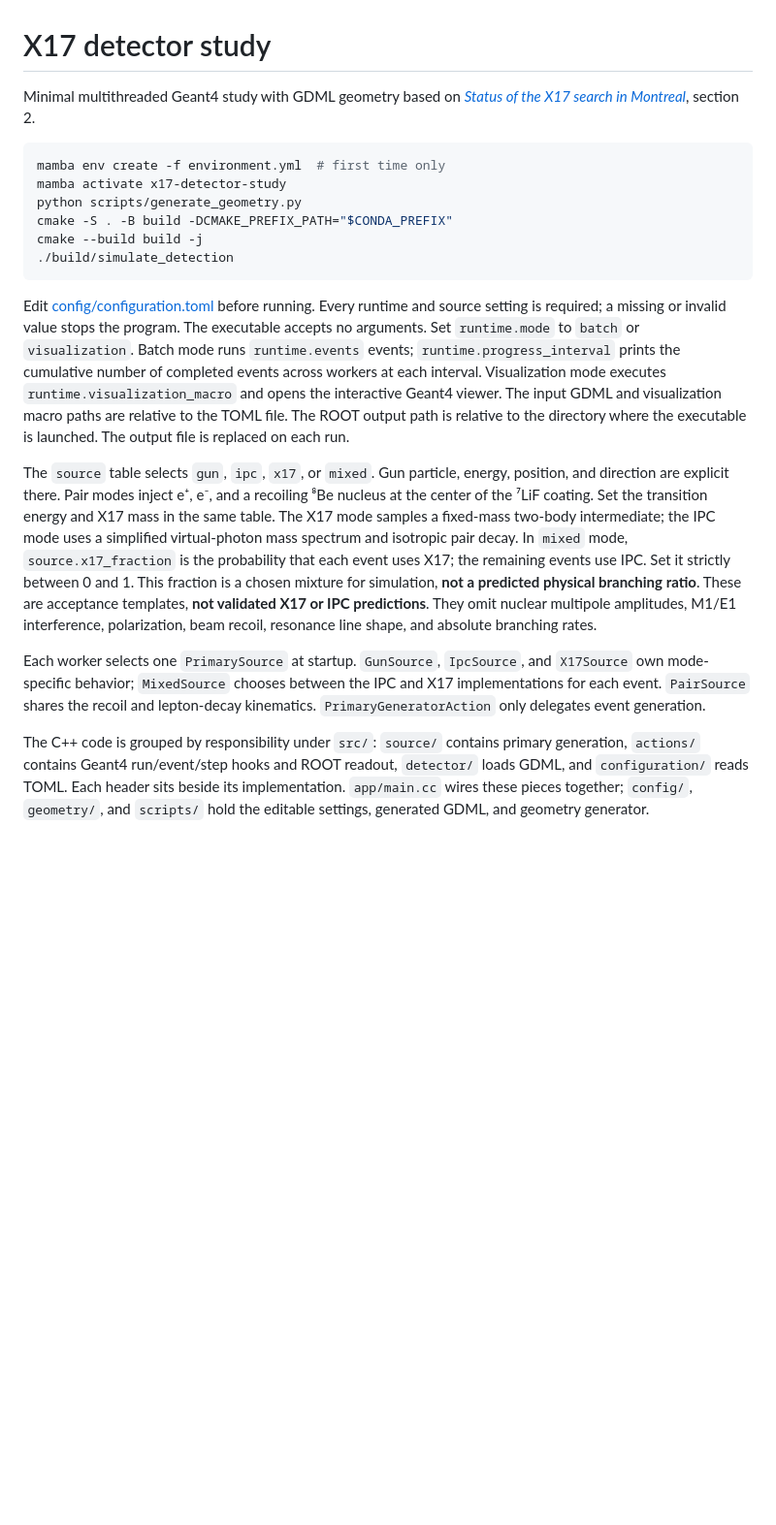
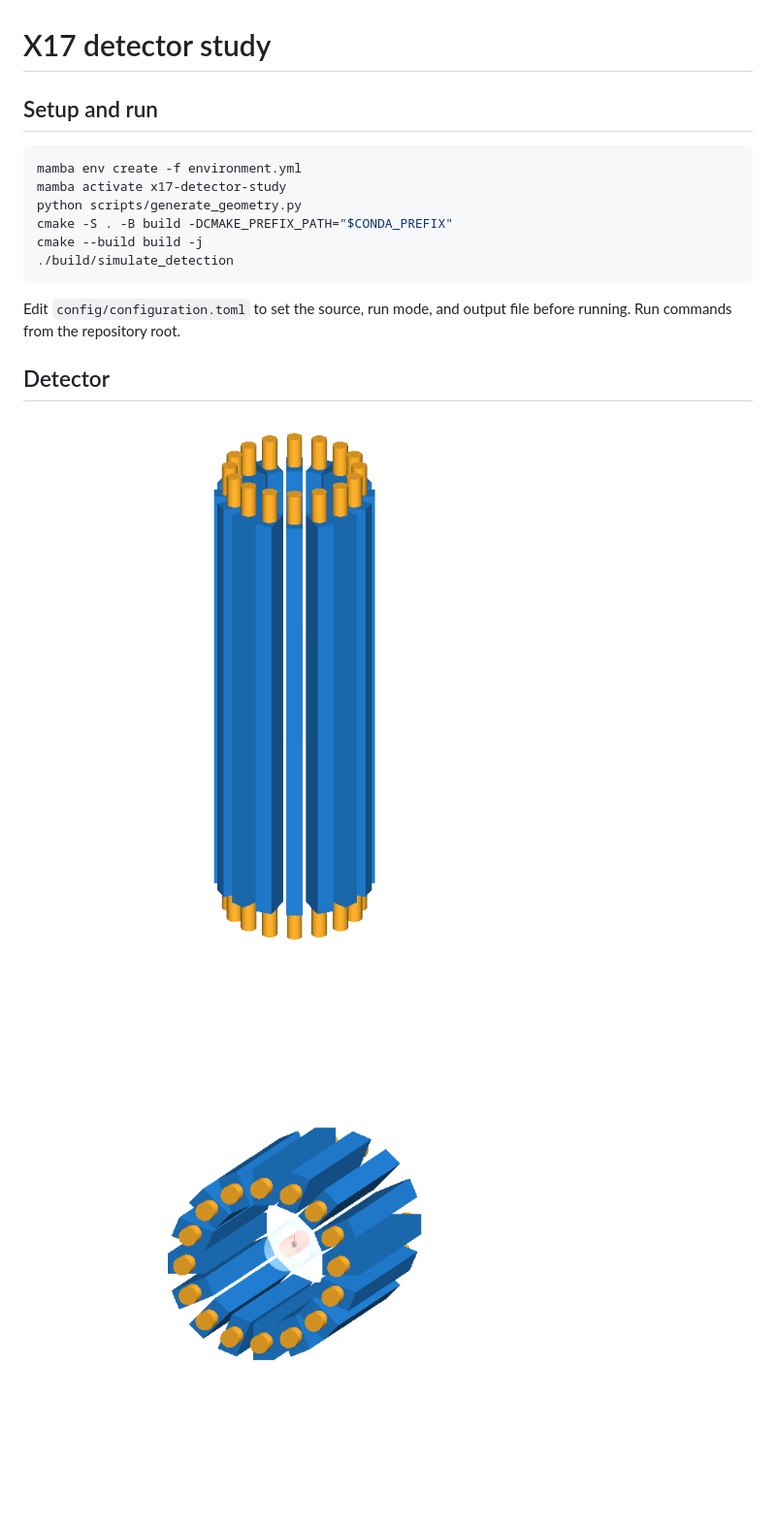
Before and after one commit to samyosm/x17-detector-study, a Markdown page: README.md, the part around one of its changes. Shown at 97% size. GitHub-like rendering; pictures changed too: docs/figures/beam_axis.png (added), docs/figures/whole.png (added); blank space fills up the shorter version.

````diff
--- a/README.md
+++ b/README.md
@@ -1,9 +1,9 @@
 # X17 detector study
 
-Minimal multithreaded Geant4 study with GDML geometry based on [*Status of the X17 search in Montreal*](X17_Montreal.pdf), section 2.
+## Setup and run
 
 ```sh
-mamba env create -f environment.yml  # first time only
+mamba env create -f environment.yml
 mamba activate x17-detector-study
 python scripts/generate_geometry.py
 cmake -S . -B build -DCMAKE_PREFIX_PATH="$CONDA_PREFIX"
@@ -11,11 +11,11 @@ cmake --build build -j
 ./build/simulate_detection
 ```
 
-Edit [config/configuration.toml](config/configuration.toml) before running. Every runtime and source setting is required; a missing or invalid value stops the program. The executable accepts no arguments. Set `runtime.mode` to `batch` or `visualization`. Batch mode runs `runtime.events` events; `runtime.progress_interval` prints the cumulative number of completed events across workers at each interval. Visualization mode executes `runtime.visualization_macro` and opens the interactive Geant4 viewer. The input GDML and visualization macro paths are relative to the TOML file. The ROOT output path is relative to the directory where the executable is launched. The output file is replaced on each run.
+Edit `config/configuration.toml` to set the source, run mode, and output file before running. Run commands from the repository root.
 
-The `source` table selects `gun`, `ipc`, `x17`, or `mixed`. Gun particle, energy, position, and direction are explicit there. Pair modes inject e⁺, e⁻, and a recoiling ⁸Be nucleus at the center of the ⁷LiF coating. Set the transition energy and X17 mass in the same table. The X17 mode samples a fixed-mass two-body intermediate; the IPC mode uses a simplified virtual-photon mass spectrum and isotropic pair decay. In `mixed` mode, `source.x17_fraction` is the probability that each event uses X17; the remaining events use IPC. Set it strictly between 0 and 1. This fraction is a chosen mixture for simulation, **not a predicted physical branching ratio**. These are acceptance templates, **not validated X17 or IPC predictions**. They omit nuclear multipole amplitudes, M1/E1 interference, polarization, beam recoil, resonance line shape, and absolute branching rates.
+## Detector
 
-Each worker selects one `PrimarySource` at startup. `GunSource`, `IpcSource`, and `X17Source` own mode-specific behavior; `MixedSource` chooses between the IPC and X17 implementations for each event. `PairSource` shares the recoil and lepton-decay kinematics. `PrimaryGeneratorAction` only delegates event generation.
+![Whole detector](docs/figures/whole.png)
 
-The C++ code is grouped by responsibility under `src/`: `source/` contains primary generation, `actions/` contains Geant4 run/event/step hooks and ROOT readout, `detector/` loads GDML, and `configuration/` reads TOML. Each header sits beside its implementation. `app/main.cc` wires these pieces together; `config/`, `geometry/`, and `scripts/` hold the editable settings, generated GDML, and geometry generator.
+![Beam-axis view](docs/figures/beam_axis.png)
 
````
Also changed, not shown: other parts of README.md (+24 -4 lines), docs/figures/longitudinal.png (added), docs/figures/mwpc_beamline.png (added), docs/figures/target.png (added), 8 other files.
